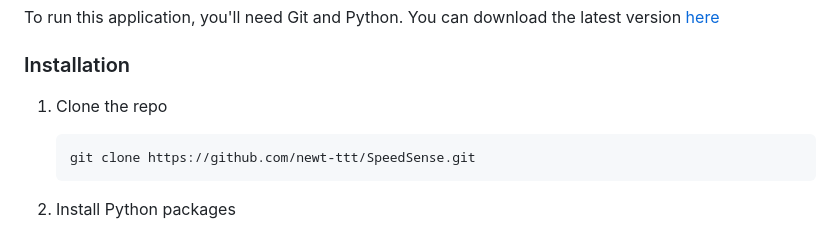
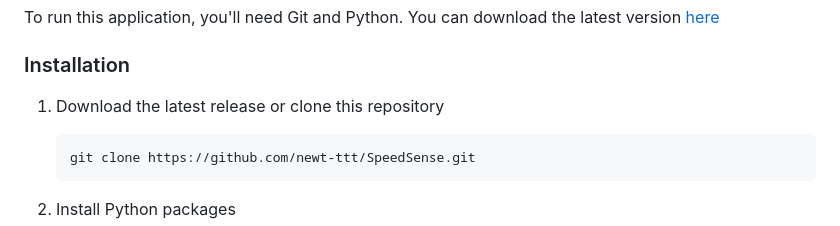
Before and after one commit to newt-ttt/SpeedSense, a Markdown page: README.md, the part around the change. Drawn GitHub-style.

Commit message:
Modified README instructions

````diff
--- a/README.md
+++ b/README.md
@@ -117,7 +117,7 @@ To run this application, you'll need Git and Python. You can download the latest
 
 ### Installation
 
-1. Clone the repo
+1. Download the latest release or clone this repository
    ```sh
    git clone https://github.com/newt-ttt/SpeedSense.git
    ```
````
